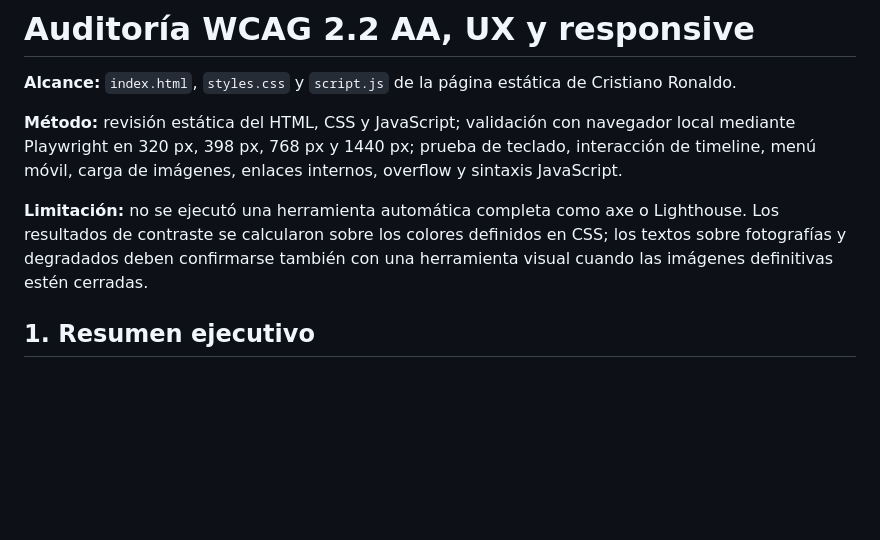
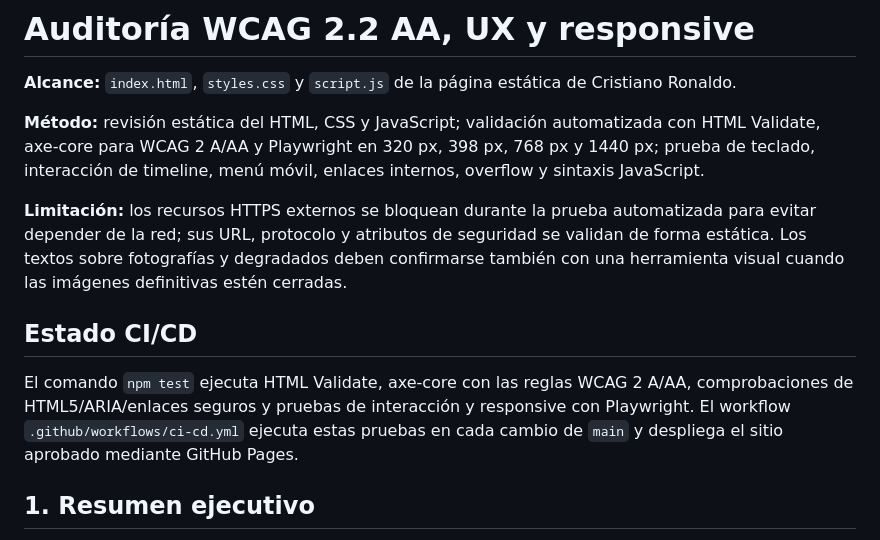
Before and after one commit to peordonezp/Ejemplo_1, a Markdown page: AUDITORIA.md, the part around the change. Rendered like a GitHub page; blank space fills up the shorter version.

Commit message:
Document automated accessibility checks

```diff
--- a/AUDITORIA.md
+++ b/AUDITORIA.md
@@ -2,9 +2,13 @@
 
 **Alcance:** `index.html`, `styles.css` y `script.js` de la página estática de Cristiano Ronaldo.
 
-**Método:** revisión estática del HTML, CSS y JavaScript; validación con navegador local mediante Playwright en 320 px, 398 px, 768 px y 1440 px; prueba de teclado, interacción de timeline, menú móvil, carga de imágenes, enlaces internos, overflow y sintaxis JavaScript.
+**Método:** revisión estática del HTML, CSS y JavaScript; validación automatizada con HTML Validate, axe-core para WCAG 2 A/AA y Playwright en 320 px, 398 px, 768 px y 1440 px; prueba de teclado, interacción de timeline, menú móvil, enlaces internos, overflow y sintaxis JavaScript.
 
-**Limitación:** no se ejecutó una herramienta automática completa como axe o Lighthouse. Los resultados de contraste se calcularon sobre los colores definidos en CSS; los textos sobre fotografías y degradados deben confirmarse también con una herramienta visual cuando las imágenes definitivas estén cerradas.
+**Limitación:** los recursos HTTPS externos se bloquean durante la prueba automatizada para evitar depender de la red; sus URL, protocolo y atributos de seguridad se validan de forma estática. Los textos sobre fotografías y degradados deben confirmarse también con una herramienta visual cuando las imágenes definitivas estén cerradas.
+
+## Estado CI/CD
+
+El comando `npm test` ejecuta HTML Validate, axe-core con las reglas WCAG 2 A/AA, comprobaciones de HTML5/ARIA/enlaces seguros y pruebas de interacción y responsive con Playwright. El workflow `.github/workflows/ci-cd.yml` ejecuta estas pruebas en cada cambio de `main` y despliega el sitio aprobado mediante GitHub Pages.
 
 ## 1. Resumen ejecutivo
 
```
